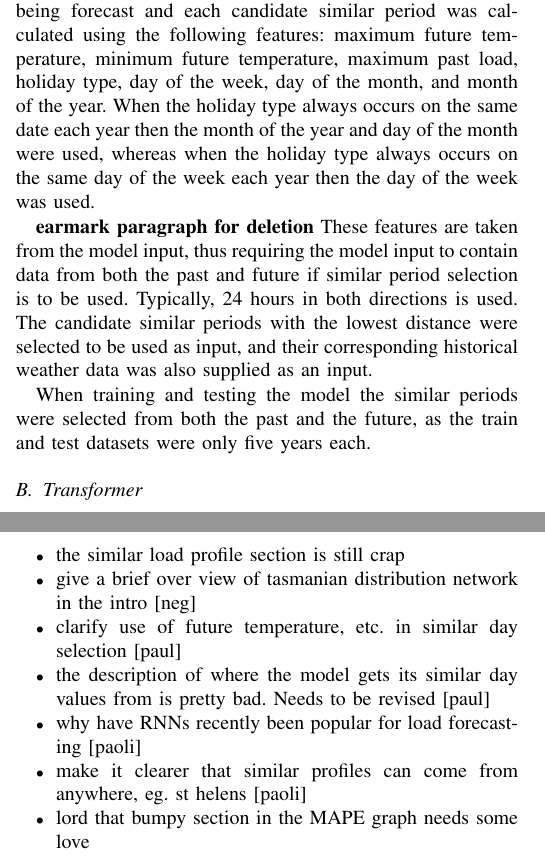
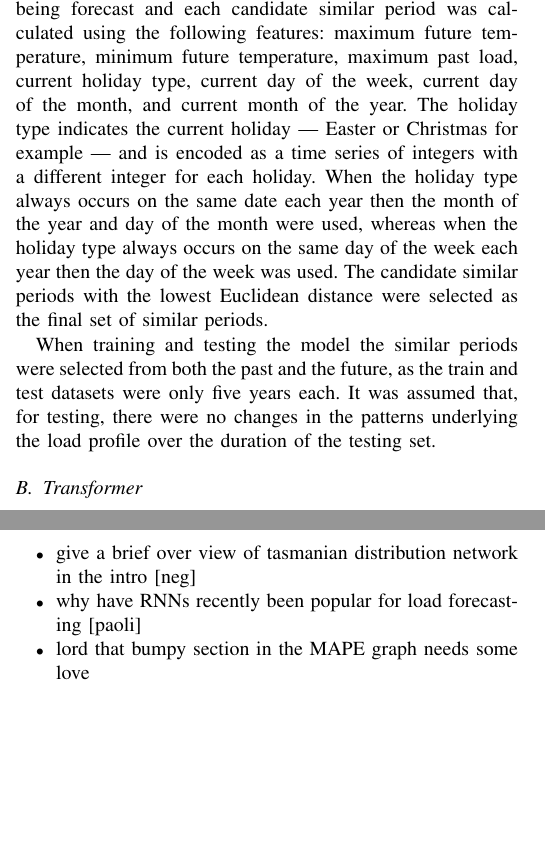
Before and after one commit to jurasofish/load_forecast_paper, a LaTeX paper (aupec.tex): two parts of the columns of pages 2 and 7 of 7, joined at a grey line, cut so that both start at the same text, the shorter picture padded with empty space. Compiled offline with pdfLaTeX; a missing font is replaced by an installed copy or a similar font; a LaTeX package or settings file that is missing is left out.

Commit message:
cleaned up similar profile selection

```diff
--- a/aupec.tex
+++ b/aupec.tex
@@ -135,18 +135,16 @@ Then the weighted Euclidean distance between the period being forecast and each
 maximum future temperature,
 minimum future temperature,
 maximum past load,
-holiday type,
-day of the week,
-day of the month, and
-month of the year.
+current holiday type,
+current day of the week,
+current day of the month, and
+current month of the year.
+The holiday type indicates the current holiday --- Easter or Christmas for example --- and is encoded as a time series of integers with a different integer for each holiday.
 When the holiday type always occurs on the same date each year then the month of the year and day of the month were used, whereas when the holiday type always occurs on the same day of the week each year then the day of the week was used.
+The candidate similar periods with the lowest Euclidean distance were selected as the final set of similar periods.
 
-\textbf{earmark paragraph for deletion}
-These features are taken from the model input, thus requiring the model input to contain data from both the past and future if similar period selection is to be used.
-Typically, 24 hours in both directions is used.
-The candidate similar periods with the lowest distance were selected to be used as input, and their corresponding historical weather data was also supplied as an input.
-\par
 When training and testing the model the similar periods were selected from both the past and the future, as the train and test datasets were only five years each.
+It was assumed that, for testing, there were no changes in the patterns underlying the load profile over the duration of the testing set.
 
 \begin{figure}[htbp]
 	\centerline{\includegraphics[trim=0 0.8cm 0 0, width=.35\textwidth]{images/transformer.pdf}}
@@ -457,12 +455,8 @@ This work has been supported by TasNetworks, who also provided network and deman
 	\item Conclusion
 	\item Abstract
 	\item italicise \textit{similar days} maybe to make it clear that they are "a thing" [evan]
-	\item the similar load profile section is still crap
 	\item give a brief over view of tasmanian distribution network in the intro [neg]
-	\item clarify use of future temperature, etc. in similar day selection [paul]
-	\item the description of where the model gets its similar day values from is pretty bad. Needs to be revised [paul]
 	\item why have RNNs recently been popular for load forecasting [paoli]
-	\item make it clearer that similar profiles can come from anywhere, eg. st helens [paoli]
 	\item lord that bumpy section in the MAPE graph needs some love
 
 	\item \textbf{PAUL} - Using all ten years in inference is certainly possible and probably valid. Need to harass a statistician and get their opinion on the validity. Would also require a fair modification to the program :(  currently inference mode IS test mode.
```
